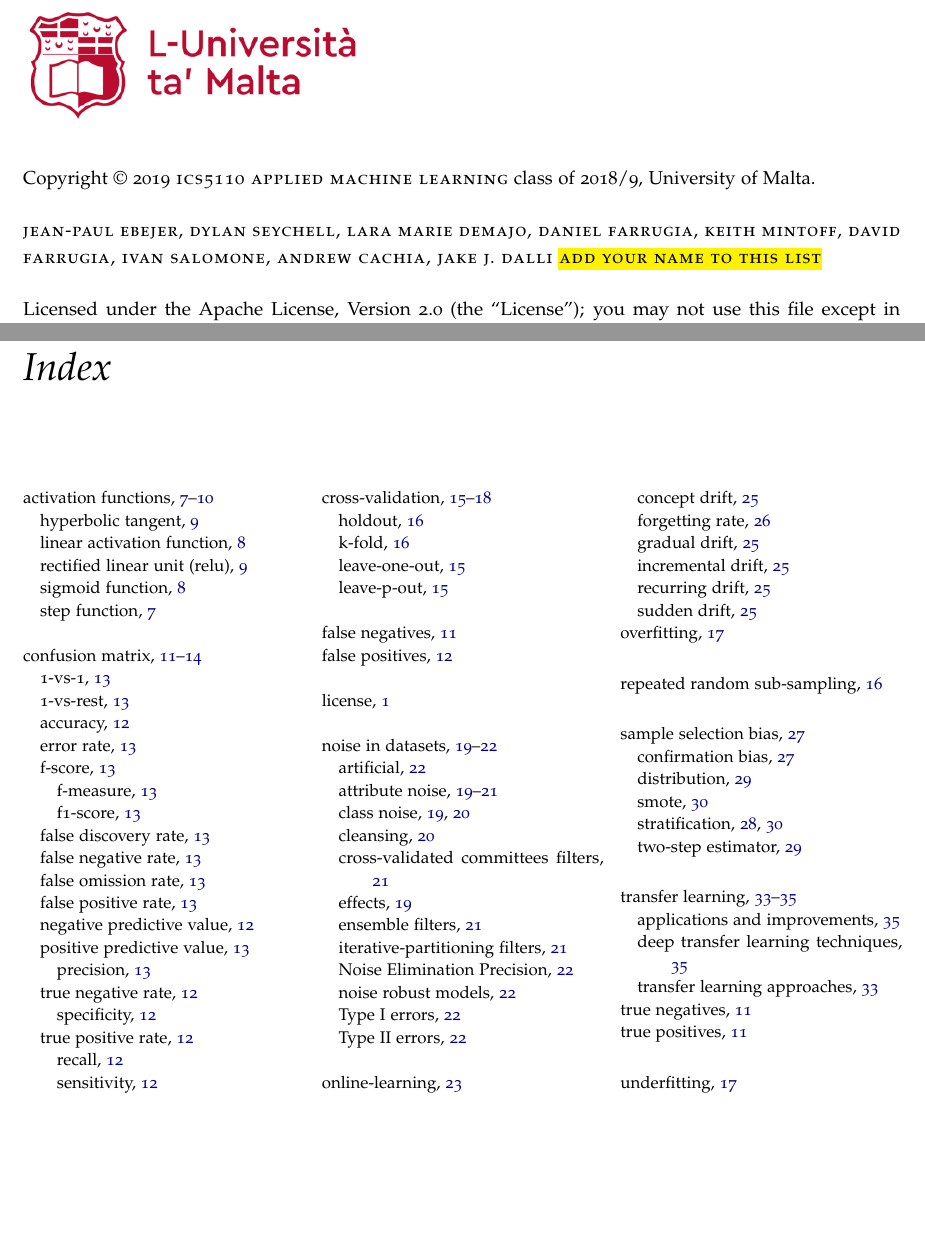
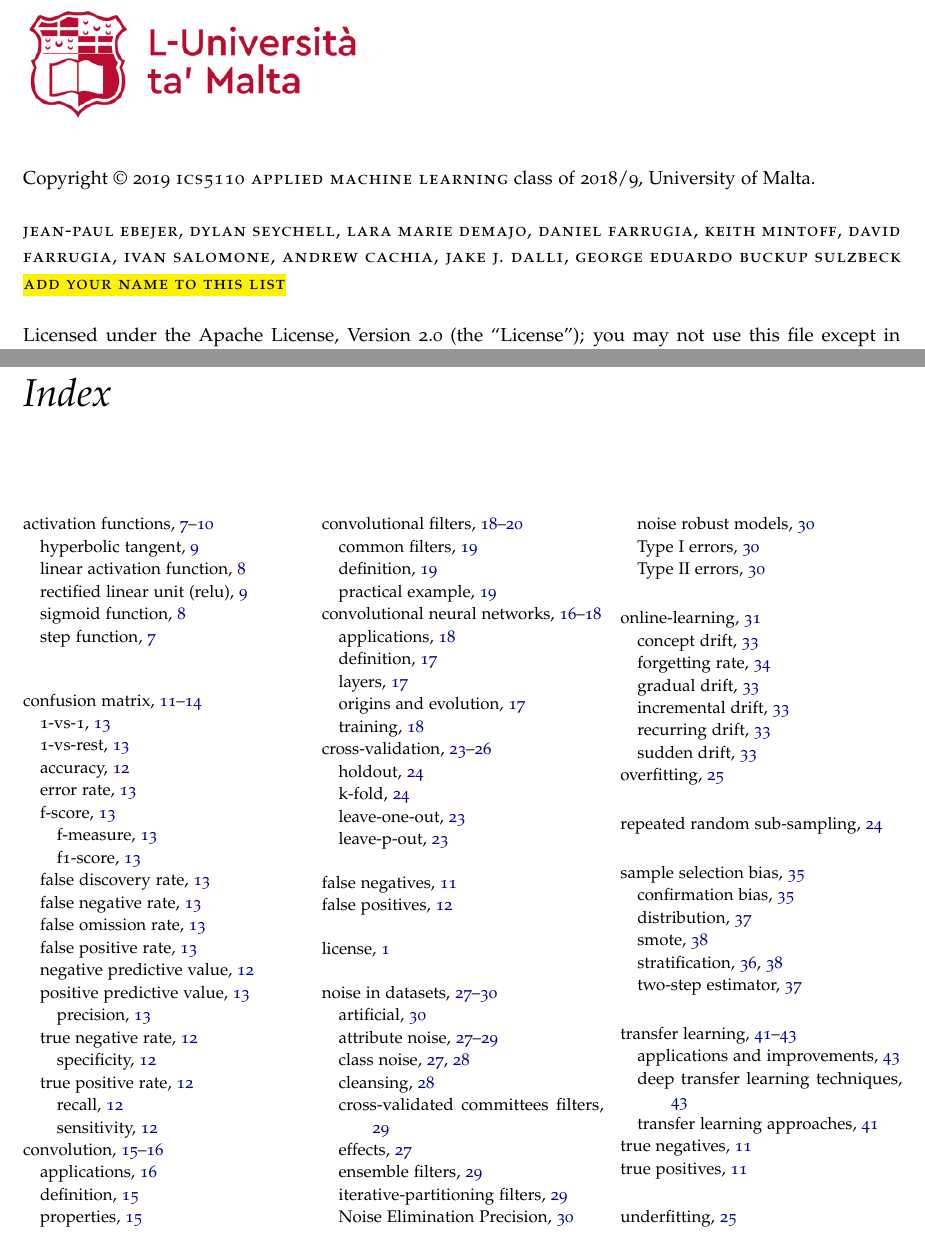
Before and after one commit to jp-um/machine_learning_handbook, a LaTeX thesis (ics5110_ml_handbook.tex): two parts of pages 3 and 49 of 49 before the commit and two parts of pages 3 and 57 of 57 after it, joined at a grey line, cut so that both start at the same text, the shorter picture padded with empty space. Compiled offline with pdfLaTeX.

Commit message:
Update ics5110_ml_handbook.tex

```diff
--- a/ics5110_ml_handbook.tex
+++ b/ics5110_ml_handbook.tex
@@ -191,7 +191,7 @@
 
 \par Copyright \copyright\ \the\year\ \ics\ class of 2018/9, University of Malta.
 
-\par\smallcaps{Jean-Paul Ebejer, Dylan Seychell, Lara Marie Demajo, Daniel Farrugia, Keith Mintoff, David Farrugia, Ivan Salomone, Andrew Cachia, Jake J.\ Dalli \hl{ADD YOUR NAME TO THIS LIST}} %TODO
+\par\smallcaps{Jean-Paul Ebejer, Dylan Seychell, Lara Marie Demajo, Daniel Farrugia, Keith Mintoff, David Farrugia, Ivan Salomone, Andrew Cachia, Jake J.\ Dalli, George Eduardo Buckup Sulzbeck \hl{ADD YOUR NAME TO THIS LIST}} %TODO
 
 
 \par Licensed under the Apache License, Version 2.0 (the ``License''); you may not
```
Also changed, not shown: ics5110_ml_handbook.tex (3 more changed lines).
